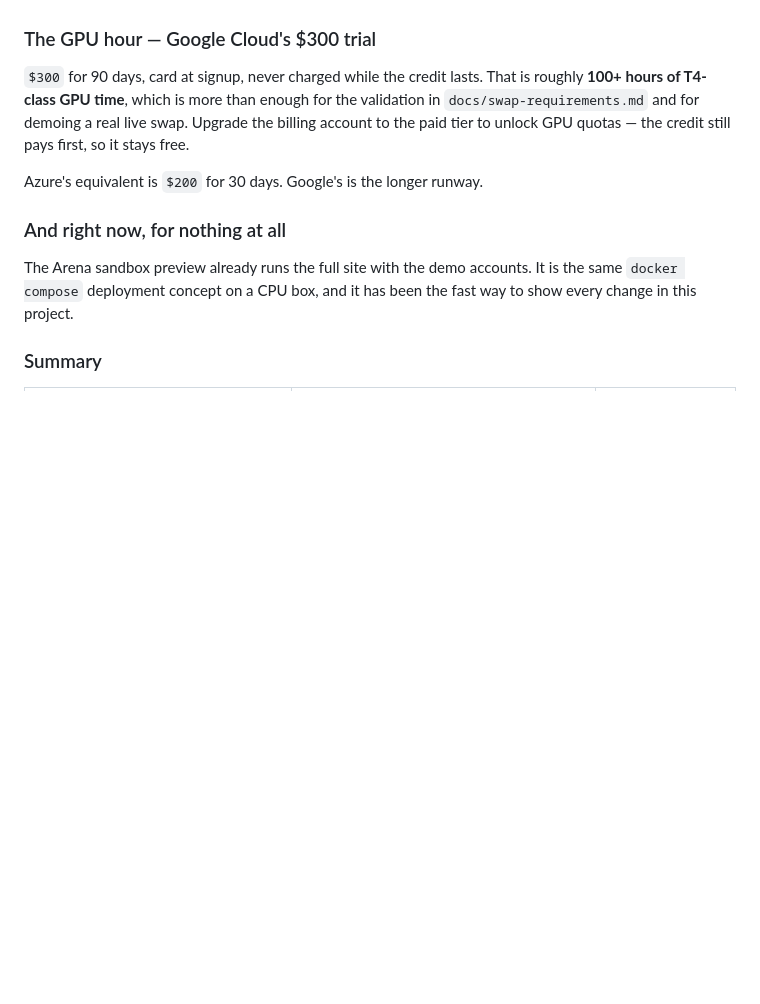
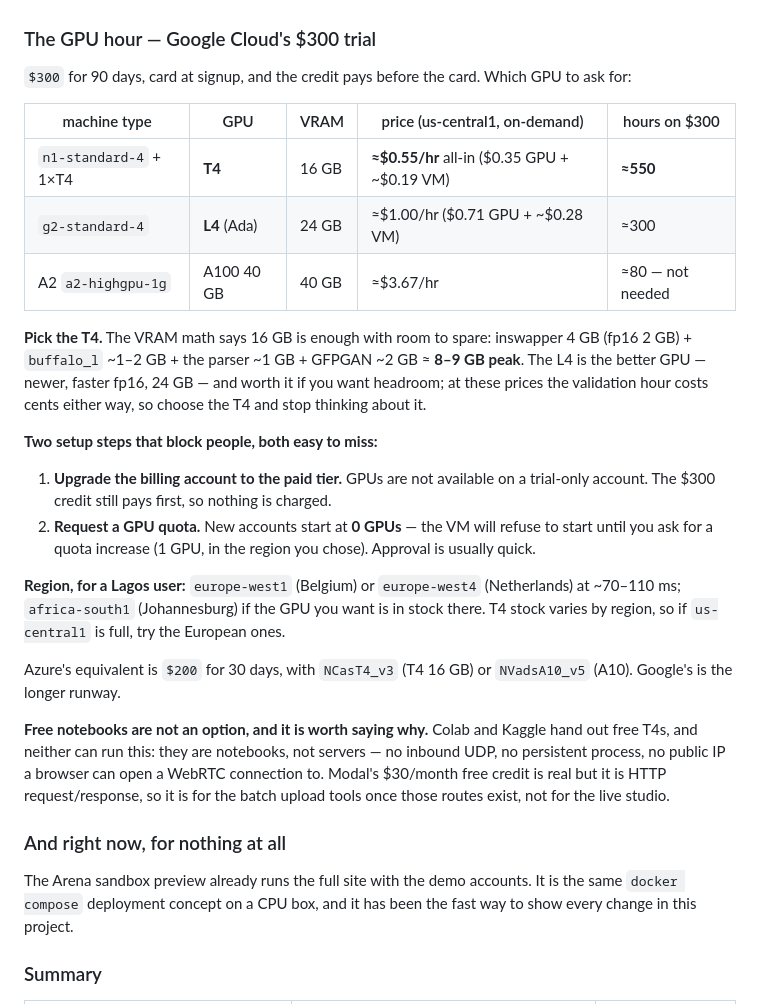
Before and after one commit to Phillipjr9/eidomira, a Markdown page: docs/elastic-compute-plan.md, the part around the change. GitHub-like rendering; blank space fills up the shorter version.

Commit message:
Name the exact GPU to ask for on the free trial, and the two steps that block people
The free-trial section said 'T4-class' and stopped there, which is not an answer to the
question it raises. Adds the machine types with dated prices, and the reasoning to pick one:
n1-standard-4 + T4 at about /bin/bash.55/hr all-in is roughly 550 hours on the 00 credit, and 16GB
is enough because the stack peaks around 8-9GB (inswapper 4GB fp16 2GB + buffalo_l 1-2GB +
parser 1GB + GFPGAN 2GB). The L4 on g2-standard-4 is the better GPU at about .00/hr; either
way the validation hour costs cents. The A100 is named only so it can be dismissed.

The two steps that actually block a new account: GPUs are unavailable until the billing
account is upgraded to the paid tier (the credit still pays first), and new accounts start at
a GPU quota of zero, so the VM refuses to start until a quota increase is requested.

Region advice for a Lagos user base, and one non-option recorded because it is the obvious
next guess: Colab and Kaggle give free T4s and cannot run this at all -- notebooks, not
servers; no inbound UDP, no persistent process, no public IP to open a WebRTC connection to.
Modal's free credit is HTTP request/response, so it is for the batch tools, not this.

Co-authored-by: arena-agent <297053741+arena-agent@users.noreply.github.com>

```diff
--- a/docs/elastic-compute-plan.md
+++ b/docs/elastic-compute-plan.md
@@ -180,12 +180,38 @@ the on-device demo, which runs in their browser and needs no server GPU at all.
 
 ### The GPU hour — Google Cloud's $300 trial
 
-`$300` for 90 days, card at signup, never charged while the credit lasts. That is roughly
-**100+ hours of T4-class GPU time**, which is more than enough for the validation in
-`docs/swap-requirements.md` and for demoing a real live swap. Upgrade the billing account to the
-paid tier to unlock GPU quotas — the credit still pays first, so it stays free.
+`$300` for 90 days, card at signup, and the credit pays before the card. Which GPU to ask for:
 
-Azure's equivalent is `$200` for 30 days. Google's is the longer runway.
+| machine type | GPU | VRAM | price (us-central1, on-demand) | hours on $300 |
+|---|---|---|---|---|
+| `n1-standard-4` + 1×T4 | **T4** | 16 GB | **≈$0.55/hr** all-in ($0.35 GPU + ~$0.19 VM) | **≈550** |
+| `g2-standard-4` | **L4** (Ada) | 24 GB | ≈$1.00/hr ($0.71 GPU + ~$0.28 VM) | ≈300 |
+| A2 `a2-highgpu-1g` | A100 40 GB | 40 GB | ≈$3.67/hr | ≈80 — not needed |
+
+**Pick the T4.** The VRAM math says 16 GB is enough with room to spare: inswapper 4 GB
+(fp16 2 GB) + `buffalo_l` ~1–2 GB + the parser ~1 GB + GFPGAN ~2 GB ≈ **8–9 GB peak**. The L4
+is the better GPU — newer, faster fp16, 24 GB — and worth it if you want headroom; at these
+prices the validation hour costs cents either way, so choose the T4 and stop thinking about it.
+
+**Two setup steps that block people, both easy to miss:**
+
+1. **Upgrade the billing account to the paid tier.** GPUs are not available on a trial-only
+   account. The $300 credit still pays first, so nothing is charged.
+2. **Request a GPU quota.** New accounts start at **0 GPUs** — the VM will refuse to start until
+   you ask for a quota increase (1 GPU, in the region you chose). Approval is usually quick.
+
+**Region, for a Lagos user:** `europe-west1` (Belgium) or `europe-west4` (Netherlands) at
+~70–110 ms; `africa-south1` (Johannesburg) if the GPU you want is in stock there. T4 stock
+varies by region, so if `us-central1` is full, try the European ones.
+
+Azure's equivalent is `$200` for 30 days, with `NCasT4_v3` (T4 16 GB) or `NVadsA10_v5` (A10).
+Google's is the longer runway.
+
+**Free notebooks are not an option, and it is worth saying why.** Colab and Kaggle hand out
+free T4s, and neither can run this: they are notebooks, not servers — no inbound UDP, no
+persistent process, no public IP a browser can open a WebRTC connection to. Modal's $30/month
+free credit is real but it is HTTP request/response, so it is for the batch upload tools once
+those routes exist, not for the live studio.
 
 ### And right now, for nothing at all
 
```
